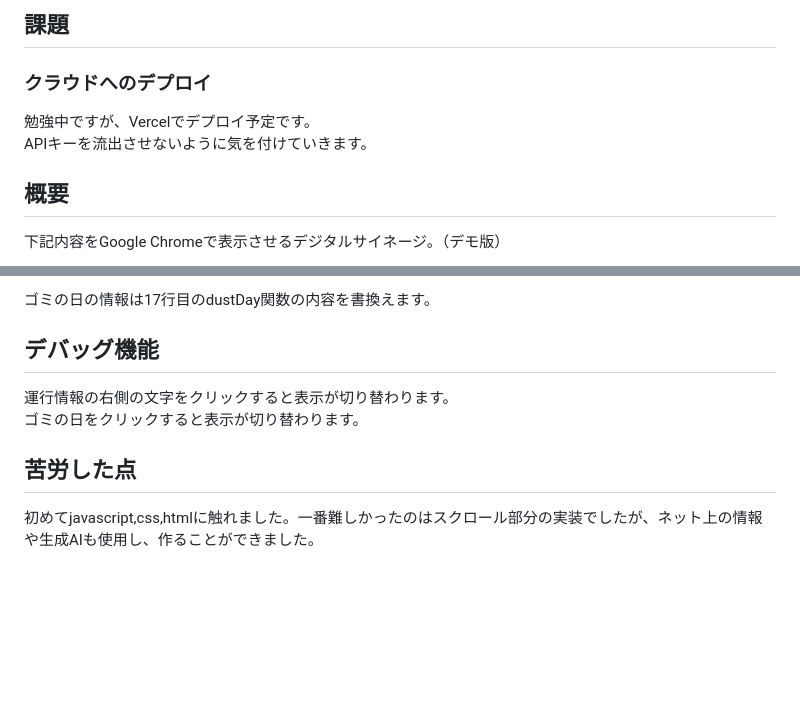
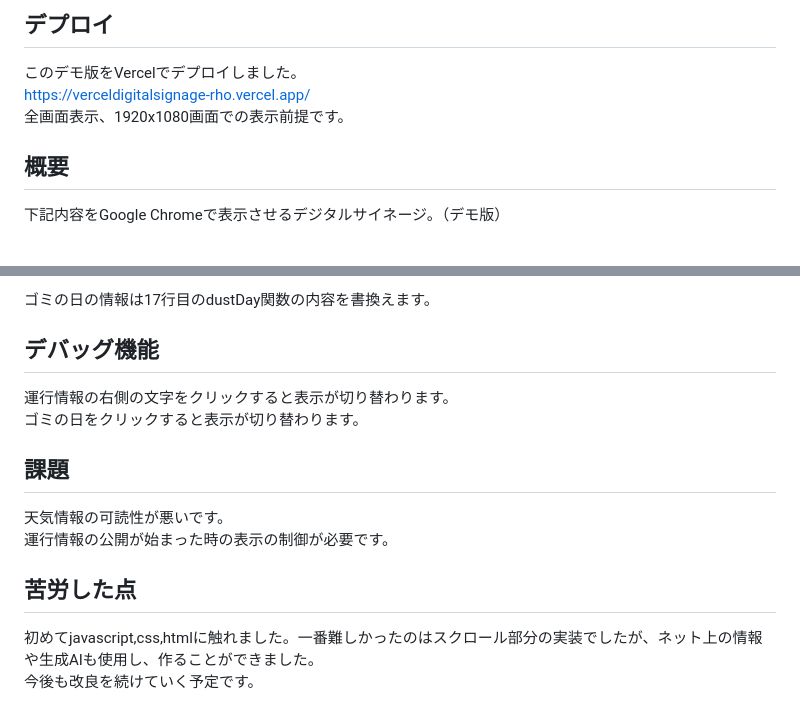
Before and after one commit to tt351/digitalSignage, a Markdown page: README.md, 2 parts joined by grey strips. Drawn GitHub-style; blank space fills up the shorter version.

Commit message:
vercelへの公開情報をreadmeに追加

```diff
--- a/README.md
+++ b/README.md
@@ -1,8 +1,7 @@
-## 課題
-### クラウドへのデプロイ
-勉強中ですが、Vercelでデプロイ予定です。
-APIキーを流出させないように気を付けていきます。
-
+## デプロイ
+このデモ版をVercelでデプロイしました。
+https://verceldigitalsignage-rho.vercel.app/
+全画面表示、1920x1080画面での表示前提です。
 ## 概要
 下記内容をGoogle Chromeで表示させるデジタルサイネージ。（デモ版）
 
@@ -95,5 +94,9 @@ const API_FILTER = ['', 'odpt:railway=odpt.Railway:JR-East.Tokaido', ''];//8行
 ## デバッグ機能
 運行情報の右側の文字をクリックすると表示が切り替わります。
 ゴミの日をクリックすると表示が切り替わります。
+## 課題
+天気情報の可読性が悪いです。
+運行情報の公開が始まった時の表示の制御が必要です。
 ## 苦労した点
 初めてjavascript,css,htmlに触れました。一番難しかったのはスクロール部分の実装でしたが、ネット上の情報や生成AIも使用し、作ることができました。
+今後も改良を続けていく予定です。
```
